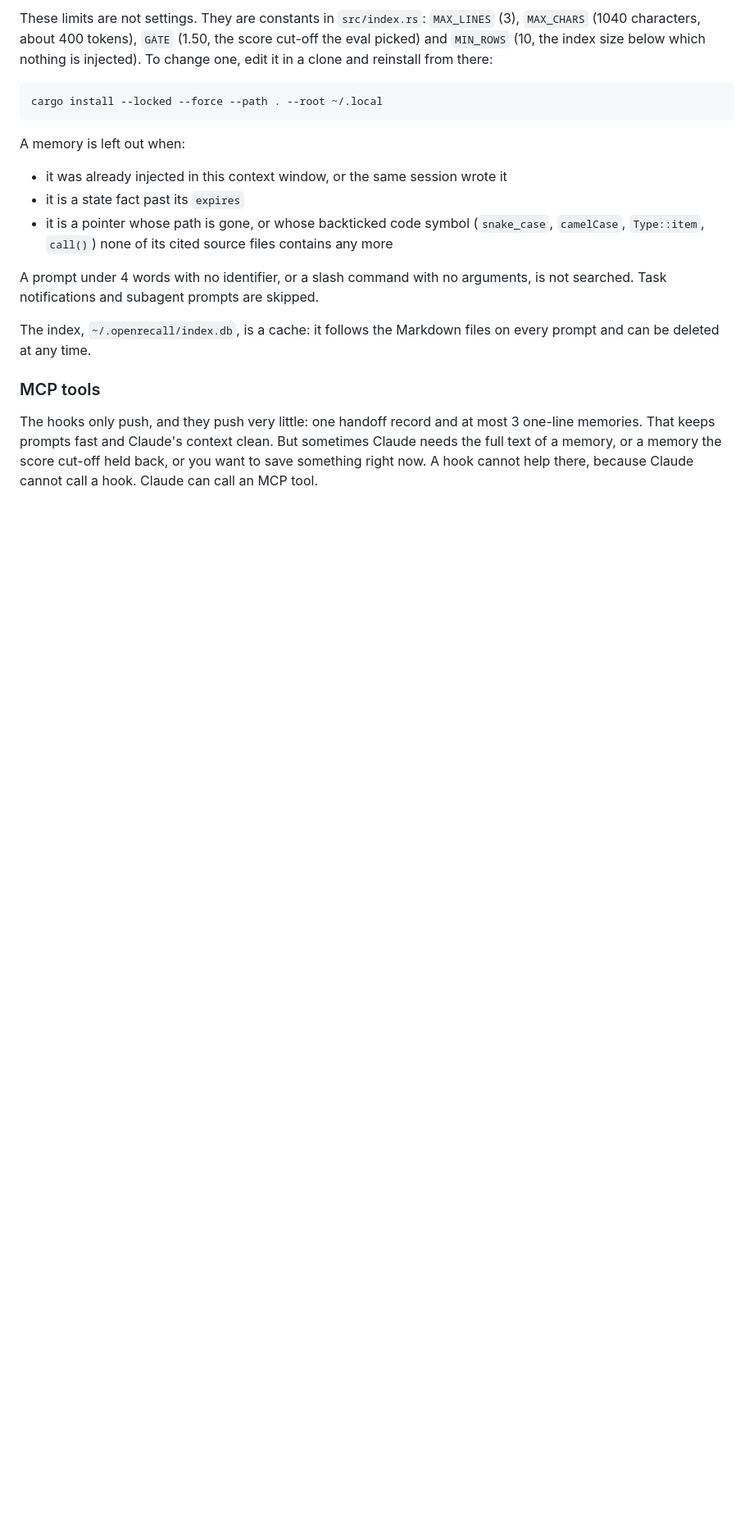
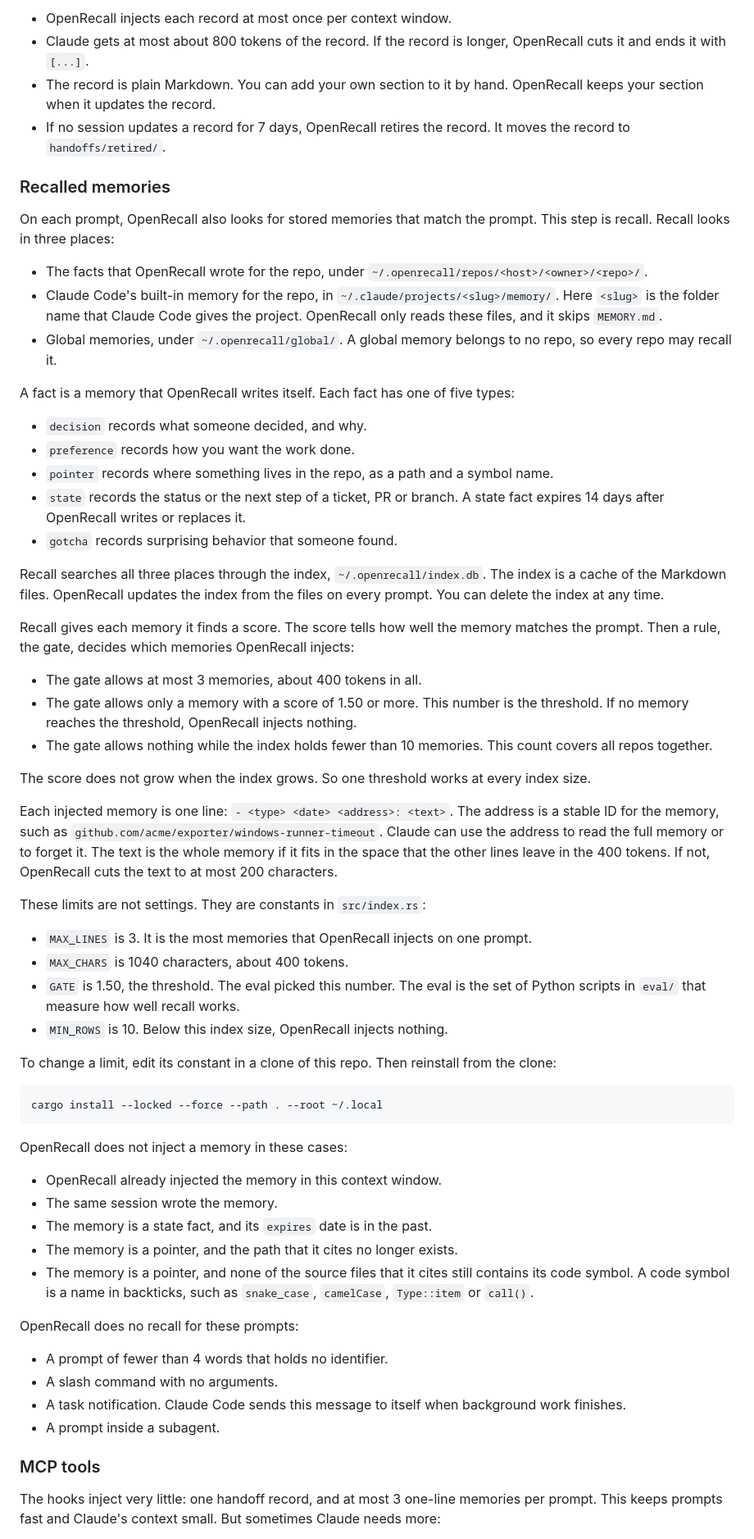
Before and after one commit to rajnandan1/openrecall, a Markdown page: README.md, the part around one of its changes. Shown at 82% size. Drawn GitHub-style; blank space fills up the shorter version.

````diff
--- a/README.md
+++ b/README.md
@@ -102,21 +106,66 @@ It injects at most 3 memories, about 400 tokens in all, and only memories that s
 
-These limits are not settings. They are constants in `src/index.rs`: `MAX_LINES` (3), `MAX_CHARS` (1040 characters, about 400 tokens), `GATE` (1.50, the score cut-off the eval picked) and `MIN_ROWS` (10, the index size below which nothing is injected). To change one, edit it in a clone and reinstall from there:
+- OpenRecall injects each record at most once per context window.
+- Claude gets at most about 800 tokens of the record. If the record is longer, OpenRecall cuts it and ends it with `[...]`.
+- The record is plain Markdown. You can add your own section to it by hand. OpenRecall keeps your section when it updates the record.
+- If no session updates a record for 7 days, OpenRecall retires the record. It moves the record to `handoffs/retired/`.
+
+### Recalled memories
+
+On each prompt, OpenRecall also looks for stored memories that match the prompt. This step is recall. Recall looks in three places:
+
+- The facts that OpenRecall wrote for the repo, under `~/.openrecall/repos/<host>/<owner>/<repo>/`.
+- Claude Code's built-in memory for the repo, in `~/.claude/projects/<slug>/memory/`. Here `<slug>` is the folder name that Claude Code gives the project. OpenRecall only reads these files, and it skips `MEMORY.md`.
+- Global memories, under `~/.openrecall/global/`. A global memory belongs to no repo, so every repo may recall it.
+
+A fact is a memory that OpenRecall writes itself. Each fact has one of five types:
+
+- `decision` records what someone decided, and why.
+- `preference` records how you want the work done.
+- `pointer` records where something lives in the repo, as a path and a symbol name.
+- `state` records the status or the next step of a ticket, PR or branch. A state fact expires 14 days after OpenRecall writes or replaces it.
+- `gotcha` records surprising behavior that someone found.
+
+Recall searches all three places through the index, `~/.openrecall/index.db`. The index is a cache of the Markdown files. OpenRecall updates the index from the files on every prompt. You can delete the index at any time.
+
+Recall gives each memory it finds a score. The score tells how well the memory matches the prompt. Then a rule, the gate, decides which memories OpenRecall injects:
+
+- The gate allows at most 3 memories, about 400 tokens in all.
+- The gate allows only a memory with a score of 1.50 or more. This number is the threshold. If no memory reaches the threshold, OpenRecall injects nothing.
+- The gate allows nothing while the index holds fewer than 10 memories. This count covers all repos together.
+
+The score does not grow when the index grows. So one threshold works at every index size.
+
+Each injected memory is one line: `- <type> <date> <address>: <text>`. The address is a stable ID for the memory, such as `github.com/acme/exporter/windows-runner-timeout`. Claude can use the address to read the full memory or to forget it. The text is the whole memory if it fits in the space that the other lines leave in the 400 tokens. If not, OpenRecall cuts the text to at most 200 characters.
+
+These limits are not settings. They are constants in `src/index.rs`:
+
+- `MAX_LINES` is 3. It is the most memories that OpenRecall injects on one prompt.
+- `MAX_CHARS` is 1040 characters, about 400 tokens.
+- `GATE` is 1.50, the threshold. The eval picked this number. The eval is the set of Python scripts in `eval/` that measure how well recall works.
+- `MIN_ROWS` is 10. Below this index size, OpenRecall injects nothing.
+
+To change a limit, edit its constant in a clone of this repo. Then reinstall from the clone:
 
 ```sh
 cargo install --locked --force --path . --root ~/.local
 ```
 
-A memory is left out when:
+OpenRecall does not inject a memory in these cases:
 
-- it was already injected in this context window, or the same session wrote it
-- it is a state fact past its `expires`
-- it is a pointer whose path is gone, or whose backticked code symbol (`snake_case`, `camelCase`, `Type::item`, `call()`) none of its cited source files contains any more
+- OpenRecall already injected the memory in this context window.
+- The same session wrote the memory.
+- The memory is a state fact, and its `expires` date is in the past.
+- The memory is a pointer, and the path that it cites no longer exists.
+- The memory is a pointer, and none of the source files that it cites still contains its code symbol. A code symbol is a name in backticks, such as `snake_case`, `camelCase`, `Type::item` or `call()`.
 
-A prompt under 4 words with no identifier, or a slash command with no arguments, is not searched. Task notifications and subagent prompts are skipped.
+OpenRecall does no recall for these prompts:
 
-The index, `~/.openrecall/index.db`, is a cache: it follows the Markdown files on every prompt and can be deleted at any time.
+- A prompt of fewer than 4 words that holds no identifier.
+- A slash command with no arguments.
+- A task notification. Claude Code sends this message to itself when background work finishes.
+- A prompt inside a subagent.
 
 ### MCP tools
 
-The hooks only push, and they push very little: one handoff record and at most 3 one-line memories. That keeps prompts fast and Claude's context clean. But sometimes Claude needs the full text of a memory, or a memory the score cut-off held back, or you want to save something right now. A hook cannot help there, because Claude cannot call a hook. Claude can call an MCP tool.
+The hooks inject very little: one handoff record, and at most 3 one-line memories per prompt. This keeps prompts fast and Claude's context small. But sometimes Claude needs more:
 
````
Also changed, not shown: other parts of README.md (+97 -69 lines).
